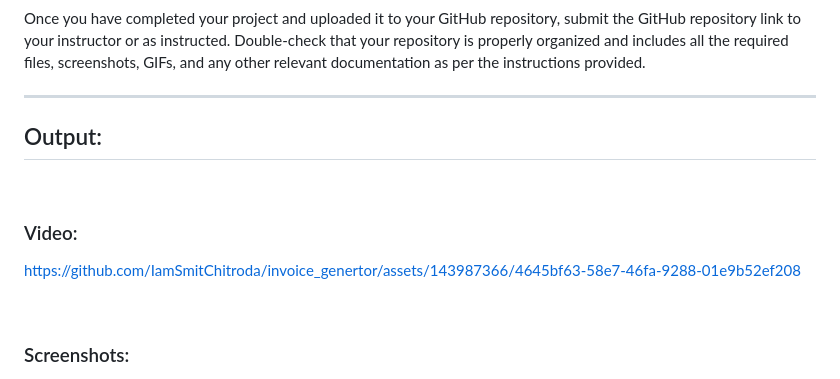
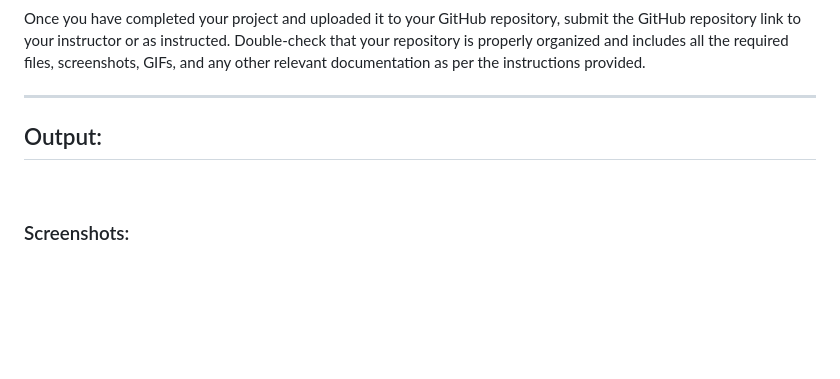
Before and after one commit to IamSmitChitroda/invoice_genertor, a Markdown page: README.md, the part around one of its changes. Rendered like a GitHub page; blank space fills up the shorter version.

```diff
--- a/README.md
+++ b/README.md
@@ -81,12 +81,6 @@ Once you have completed your project and uploaded it to your GitHub repository,
 
 <br>
 
-### Video:
-
-https://github.com/IamSmitChitroda/invoice_genertor/assets/143987366/4645bf63-58e7-46fa-9288-01e9b52ef208
-
-<br>
-
 ### Screenshots:
 
 <p>
```
Also changed, not shown: other parts of README.md (+1 -1 lines).
